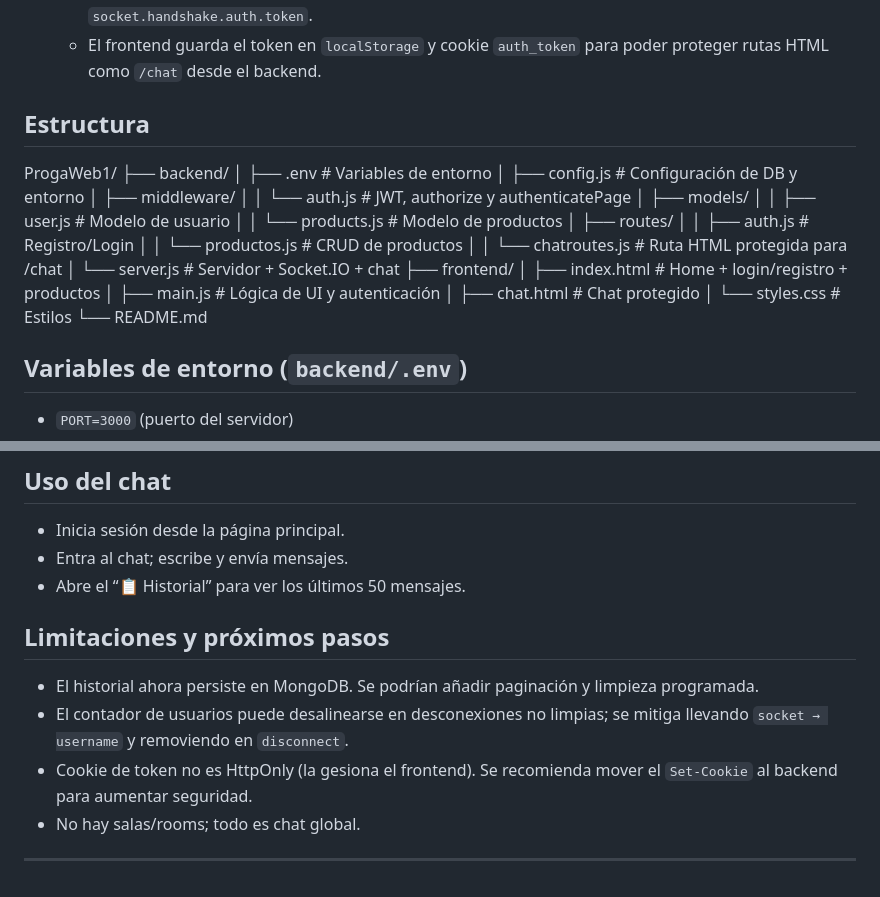
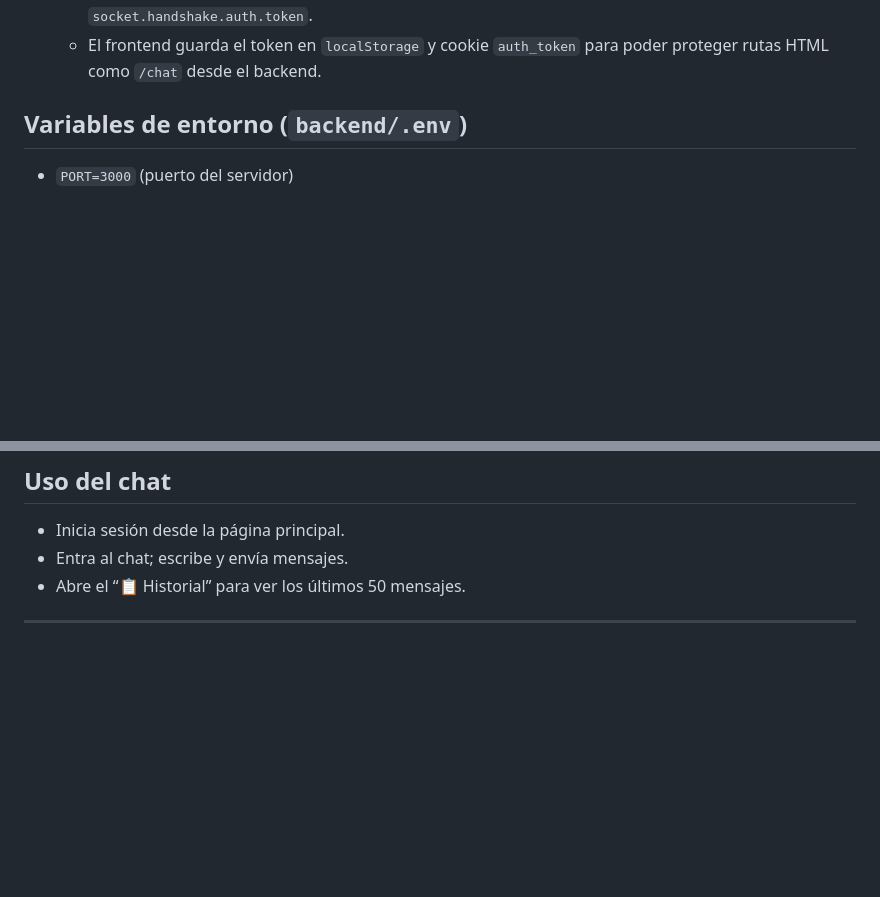
Before and after one commit to Martinez-rosa/PrograWebPractica1, a Markdown page: README.md, 2 parts joined by grey strips. Drawn GitHub-style; blank space fills up the shorter version.

```diff
--- a/README.md
+++ b/README.md
@@ -24,29 +24,6 @@ Aplicación con backend en Express + MongoDB, autenticación JWT y un chat en ti
   - Validación JWT en HTTP (middleware `authenticate`) y WebSocket (`io.use`), usando `socket.handshake.auth.token`.
   - El frontend guarda el token en `localStorage` y cookie `auth_token` para poder proteger rutas HTML como `/chat` desde el backend.
 
-
-## Estructura
-
-ProgaWeb1/
-├── backend/
-│   ├── .env                 # Variables de entorno
-│   ├── config.js            # Configuración de DB y entorno
-│   ├── middleware/
-│   │   └── auth.js          # JWT, authorize y authenticatePage
-│   ├── models/
-│   │   ├── user.js          # Modelo de usuario
-│   │   └── products.js      # Modelo de productos
-│   ├── routes/
-│   │   ├── auth.js          # Registro/Login
-│   │   └── productos.js     # CRUD de productos
-│   │   └── chatroutes.js    # Ruta HTML protegida para /chat
-│   └── server.js            # Servidor + Socket.IO + chat
-├── frontend/
-│   ├── index.html           # Home + login/registro + productos
-│   ├── main.js              # Lógica de UI y autenticación
-│   ├── chat.html            # Chat protegido
-│   └── styles.css           # Estilos
-└── README.md
 
 ## Variables de entorno (`backend/.env`)
 
@@ -145,13 +122,4 @@ ProgaWeb1/
 - Inicia sesión desde la página principal.
 - Entra al chat; escribe y envía mensajes.
 - Abre el “📋 Historial” para ver los últimos 50 mensajes.
-
-## Limitaciones y próximos pasos
-
-- El historial ahora persiste en MongoDB. Se podrían añadir paginación y limpieza programada.
-- El contador de usuarios puede desalinearse en desconexiones no limpias; se mitiga llevando `socket → username` y removiendo en `disconnect`.
-- Cookie de token no es HttpOnly (la gesiona el frontend). Se recomienda mover el `Set-Cookie` al backend para aumentar seguridad.
-- No hay salas/rooms; todo es chat global.
-
-
 ---
```
